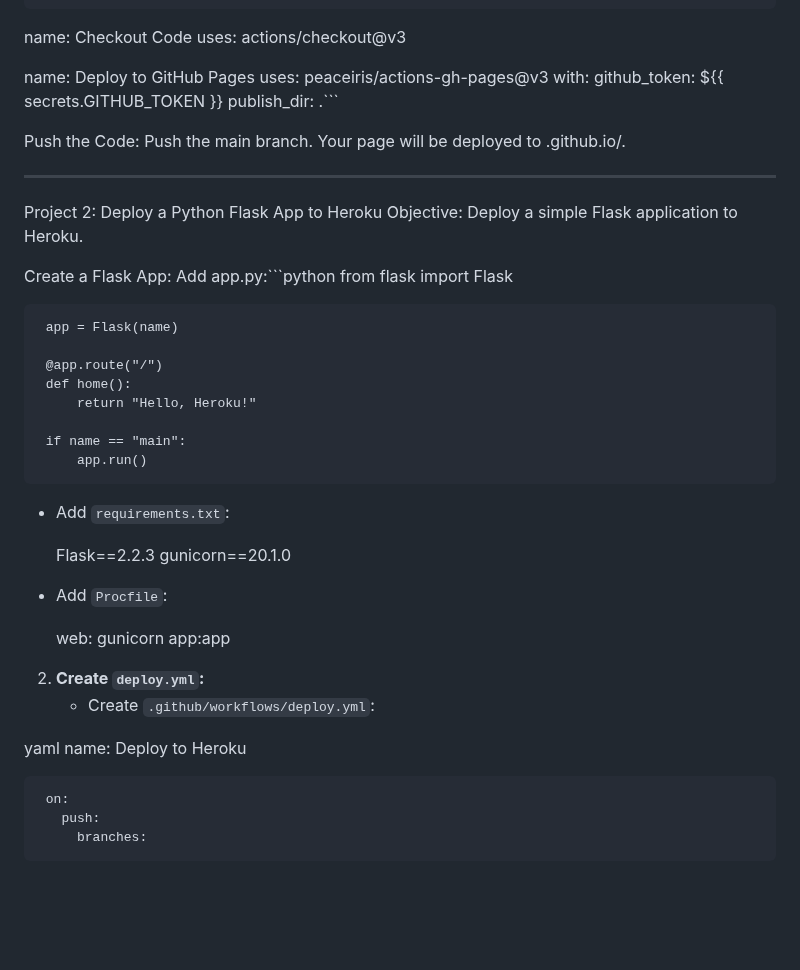
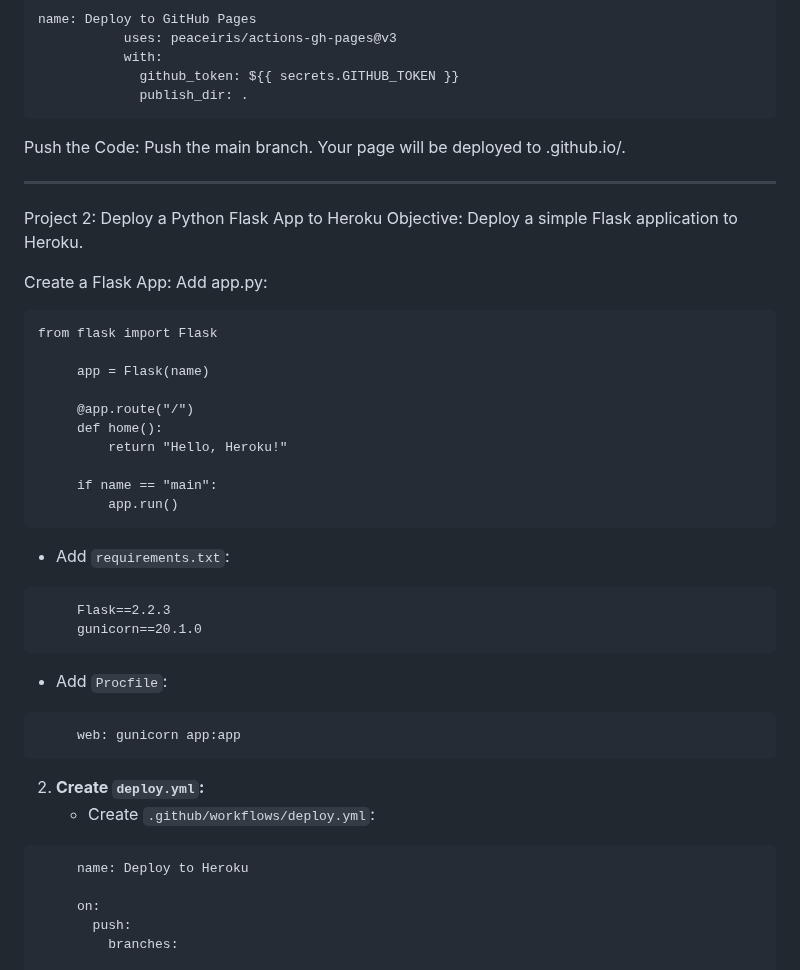
Before and after one commit to mattwydra/yamlearning, a Markdown page: README.md, the part around one of its changes. GitHub-like rendering; blank space fills up the shorter version.

````diff
--- a/README.md
+++ b/README.md
@@ -183,7 +198,8 @@ name: Deploy to GitHub Pages
            uses: peaceiris/actions-gh-pages@v3
            with:
              github_token: ${{ secrets.GITHUB_TOKEN }}
-             publish_dir: .```
+             publish_dir: .
+```
 
 Push the Code:
 Push the main branch. Your page will be deployed to <username>.github.io/<repository>.
@@ -194,7 +210,8 @@ Project 2: Deploy a Python Flask App to Heroku
 Objective: Deploy a simple Flask application to Heroku.
 
 Create a Flask App:
-Add app.py:```python
+Add app.py:
+```
 from flask import Flask
 
      app = Flask(name)
@@ -205,22 +222,28 @@ from flask import Flask
 
      if name == "main":
          app.run()
+```
 
    - Add `requirements.txt`:
 
 
+```
      Flask==2.2.3
      gunicorn==20.1.0
+```
 
    - Add `Procfile`:
 
 
+```
      web: gunicorn app:app
+```
 
 2. **Create `deploy.yml`:**
    - Create `.github/workflows/deploy.yml`:
 
-yaml
+
+```
      name: Deploy to Heroku
 
      on:
````
Also changed, not shown: other parts of README.md (+36 -12 lines).
